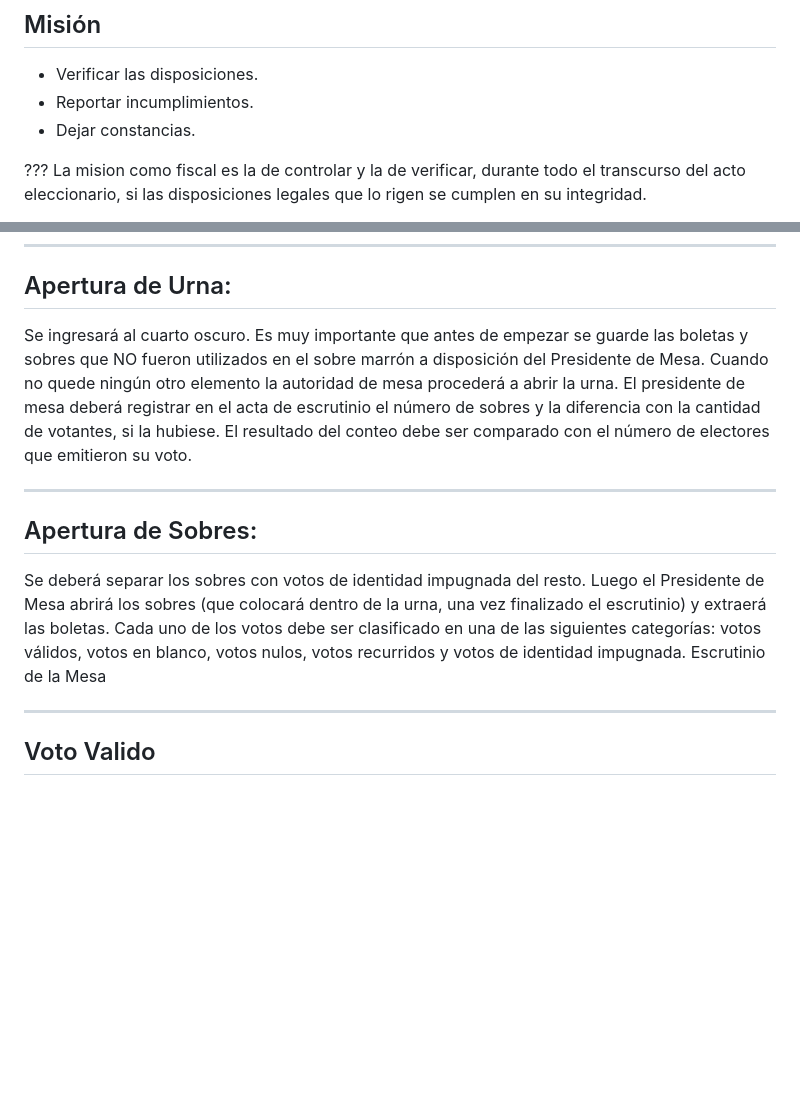
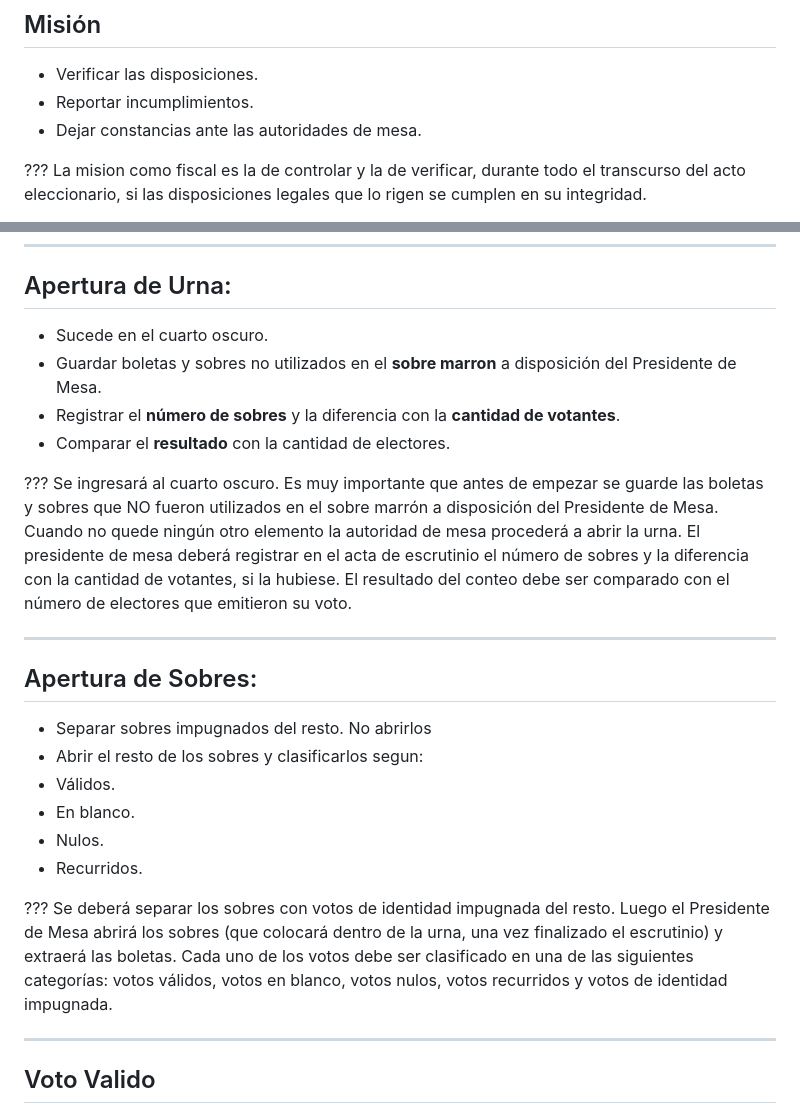
Before and after one commit to concristina/slides, a Markdown page: fiscales/capacitacion.md, 2 parts joined by grey strips. Rendered like a GitHub page; blank space fills up the shorter version.

```diff
--- a/fiscales/presentation.md
+++ b/fiscales/capacitacion.md
@@ -99,7 +99,7 @@ NO SON AUTORIDADES DE MESA, son representantes de las agrupaciones políticas qu
 
 - Verificar las disposiciones.
 - Reportar incumplimientos.
-- Dejar constancias.
+- Dejar constancias ante las autoridades de mesa.
 
 ???
 La mision como fiscal es la de controlar y la de verificar, durante todo el transcurso del acto eleccionario, si las disposiciones legales que lo rigen se cumplen en su integridad.
@@ -381,8 +399,13 @@ El único autorizado para operar y contar tanto los sobre cuanto los votos  son
 
 ## Apertura de Urna:
 
-Se ingresará al cuarto oscuro. Es muy importante que antes de
- empezar se guarde las boletas y sobres que NO fueron utilizados en el sobre marrón a disposición del Presidente de Mesa.
+- Sucede en el cuarto oscuro.
+- Guardar boletas y sobres no utilizados en el **sobre marron** a disposición del Presidente de Mesa.
+- Registrar el **número de sobres** y la diferencia con la **cantidad de votantes**.
+- Comparar el **resultado** con la cantidad de electores.
+
+???
+Se ingresará al cuarto oscuro. Es muy importante que antes de empezar se guarde las boletas y sobres que NO fueron utilizados en el sobre marrón a disposición del Presidente de Mesa.
 Cuando no quede ningún otro elemento la autoridad de mesa procederá a abrir la urna.
 El presidente de mesa deberá registrar en el acta de escrutinio el número de sobres  y la diferencia con la cantidad de votantes, si la hubiese. El resultado del conteo debe ser comparado con el número de electores que emitieron su voto.
 
@@ -390,10 +413,17 @@ El presidente de mesa deberá registrar en el acta de escrutinio el número de s
 
 ## Apertura de Sobres:
 
+- Separar sobres impugnados del resto. No abrirlos
+- Abrir el resto de los sobres y clasificarlos segun:
+ - Válidos.
+ - En blanco.
+ - Nulos.
+ - Recurridos.
+
+???
 Se deberá separar los sobres con votos de identidad impugnada del resto.
 Luego el Presidente de Mesa abrirá los sobres (que colocará dentro de la urna, una vez finalizado el escrutinio) y extraerá las boletas.
 Cada uno de los votos debe ser clasificado en una de las siguientes categorías: votos válidos, votos en blanco,  votos nulos, votos recurridos y votos de identidad impugnada.
-Escrutinio de la Mesa
 
 ---
 
```
Also changed, not shown: other parts of fiscales/capacitacion.md (+29 -13 lines), fiscales/img/acta-apertura.png (added), fiscales/img/certificado-escrutinio.png (added), 1 other file.
